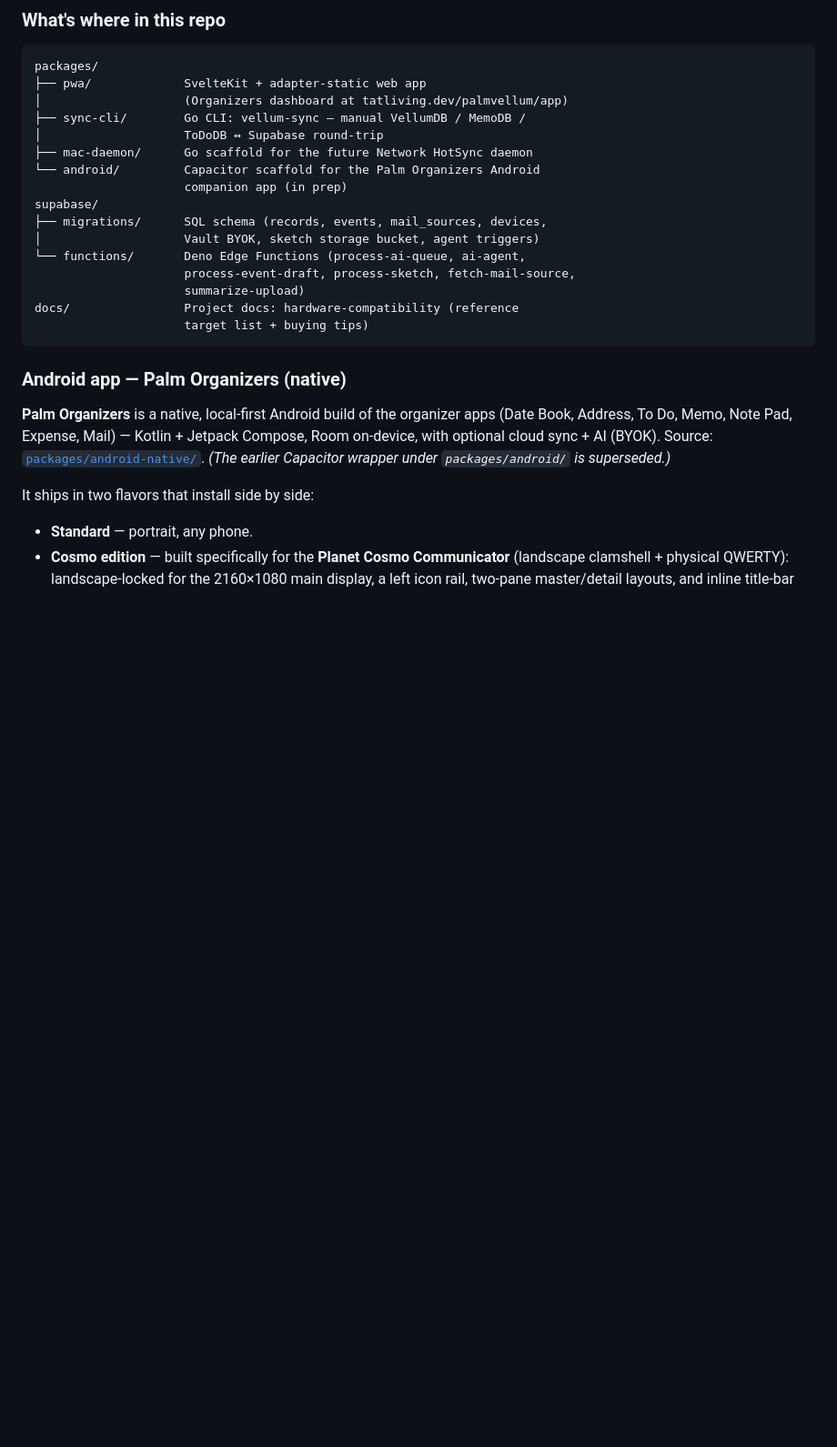
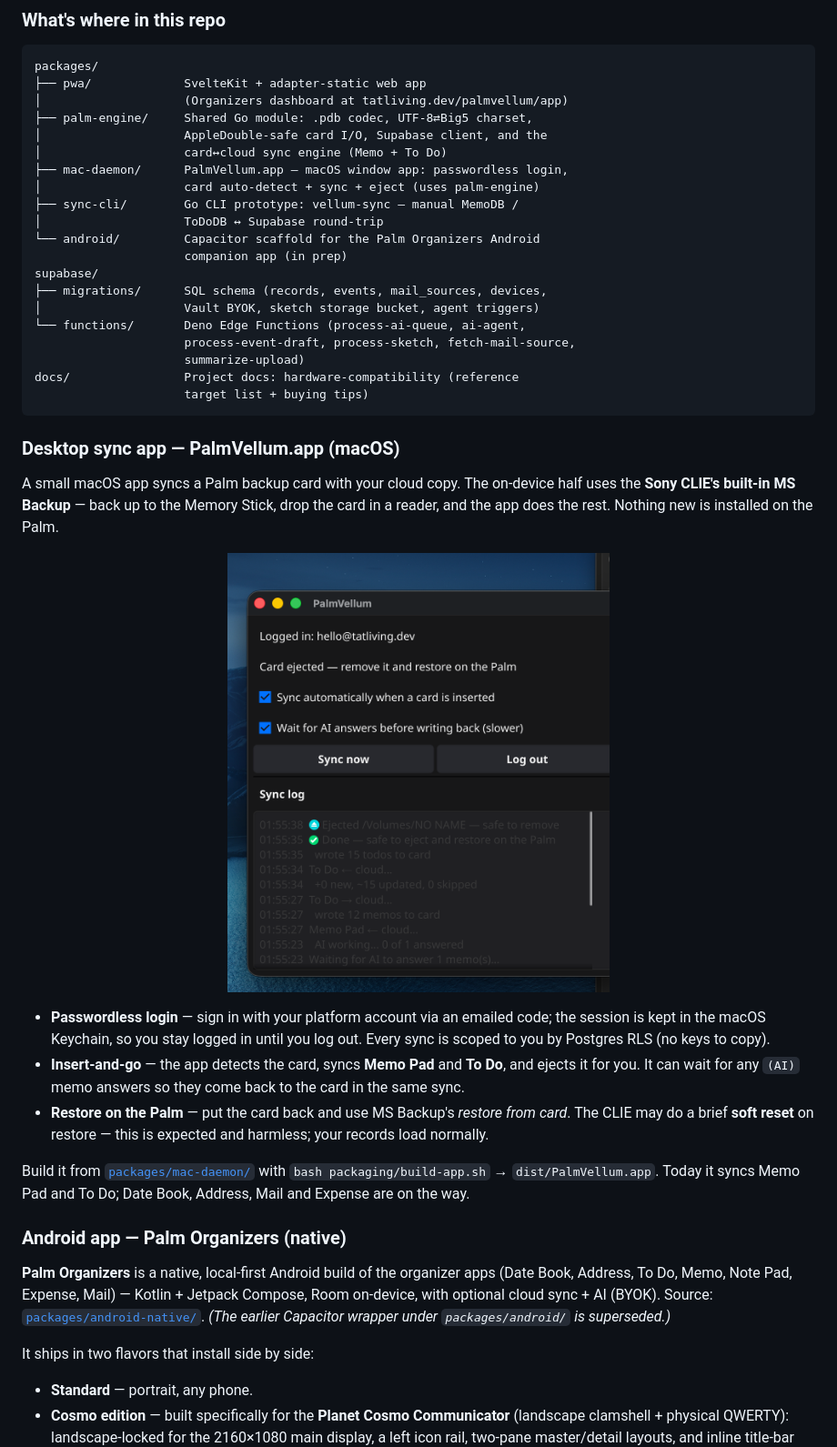
Before and after one commit to palmvellum/palmvellum, a Markdown page: README.md, the part around the change. Shown at 91% size. Drawn GitHub-style; pictures changed too: docs/screenshots/sync-app.png (added); blank space fills up the shorter version.

Commit message:
docs: add desktop sync app screenshot to README + landing page
Co-Authored-By: Claude Opus 4.8 <noreply@anthropic.com>

````diff
--- a/README.md
+++ b/README.md
@@ -49,9 +49,13 @@ Help you accumulate a slow, deliberate body of personal records — calendar, co
 packages/
 ├── pwa/             SvelteKit + adapter-static web app
 │                    (Organizers dashboard at tatliving.dev/palmvellum/app)
-├── sync-cli/        Go CLI: vellum-sync — manual VellumDB / MemoDB /
+├── palm-engine/     Shared Go module: .pdb codec, UTF-8⇄Big5 charset,
+│                    AppleDouble-safe card I/O, Supabase client, and the
+│                    card↔cloud sync engine (Memo + To Do)
+├── mac-daemon/      PalmVellum.app — macOS window app: passwordless login,
+│                    card auto-detect + sync + eject (uses palm-engine)
+├── sync-cli/        Go CLI prototype: vellum-sync — manual MemoDB /
 │                    ToDoDB ↔ Supabase round-trip
-├── mac-daemon/      Go scaffold for the future Network HotSync daemon
 └── android/         Capacitor scaffold for the Palm Organizers Android
                      companion app (in prep)
 supabase/
@@ -63,6 +67,31 @@ supabase/
 docs/                Project docs: hardware-compatibility (reference
                      target list + buying tips)
 ```
+
+### Desktop sync app — PalmVellum.app (macOS)
+
+A small macOS app syncs a Palm backup card with your cloud copy. The on‑device
+half uses the **Sony CLIE's built‑in MS Backup** — back up to the Memory Stick,
+drop the card in a reader, and the app does the rest. Nothing new is installed
+on the Palm.
+
+<p align="center">
+  <img src="docs/screenshots/sync-app.png" width="420" alt="PalmVellum desktop sync app — login status, settings, and a live sync log">
+</p>
+
+- **Passwordless login** — sign in with your platform account via an emailed
+  code; the session is kept in the macOS Keychain, so you stay logged in until
+  you log out. Every sync is scoped to you by Postgres RLS (no keys to copy).
+- **Insert‑and‑go** — the app detects the card, syncs **Memo Pad** and
+  **To Do**, and ejects it for you. It can wait for any `(AI)` memo answers so
+  they come back to the card in the same sync.
+- **Restore on the Palm** — put the card back and use MS Backup's *restore from
+  card*. The CLIE may do a brief **soft reset** on restore — this is expected
+  and harmless; your records load normally.
+
+Build it from [`packages/mac-daemon/`](packages/mac-daemon/) with
+`bash packaging/build-app.sh` → `dist/PalmVellum.app`. Today it syncs Memo Pad
+and To Do; Date Book, Address, Mail and Expense are on the way.
 
 ### Android app — Palm Organizers (native)
 
````
Also changed, not shown: 2 other files.
